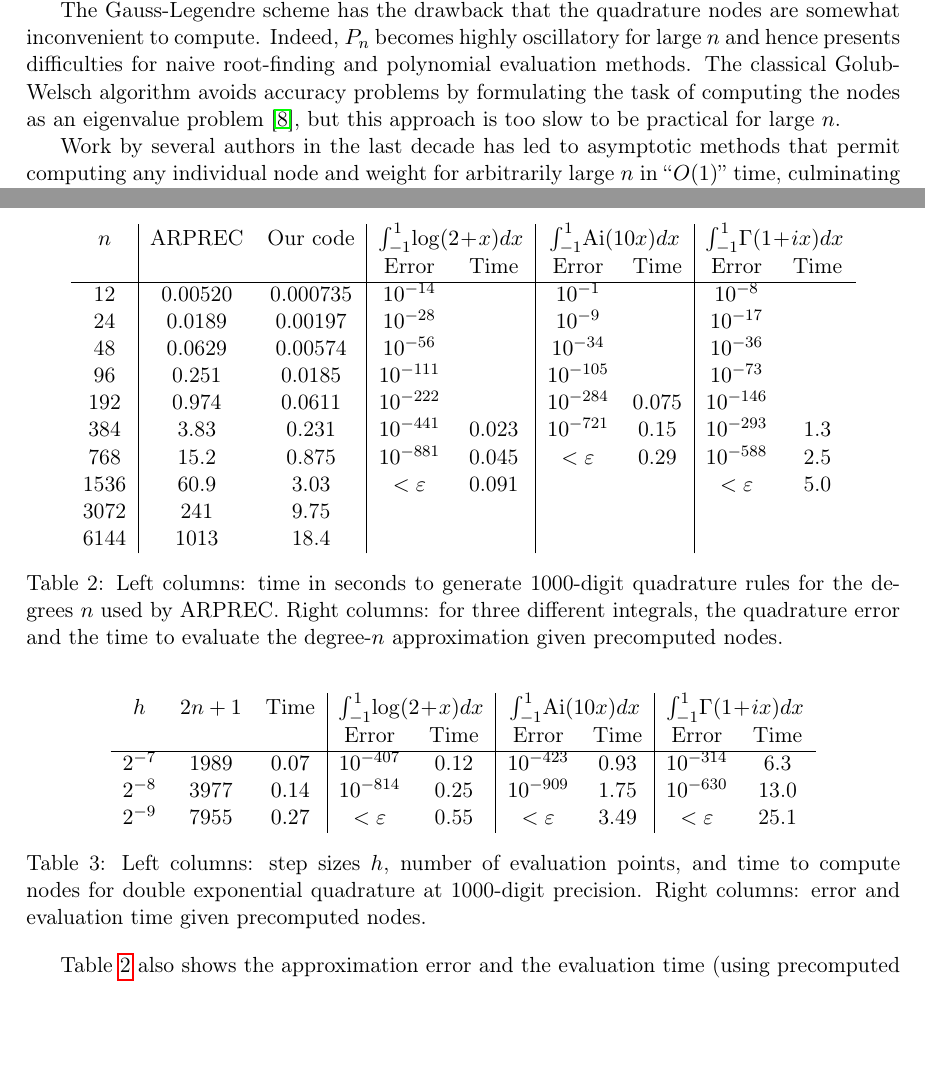
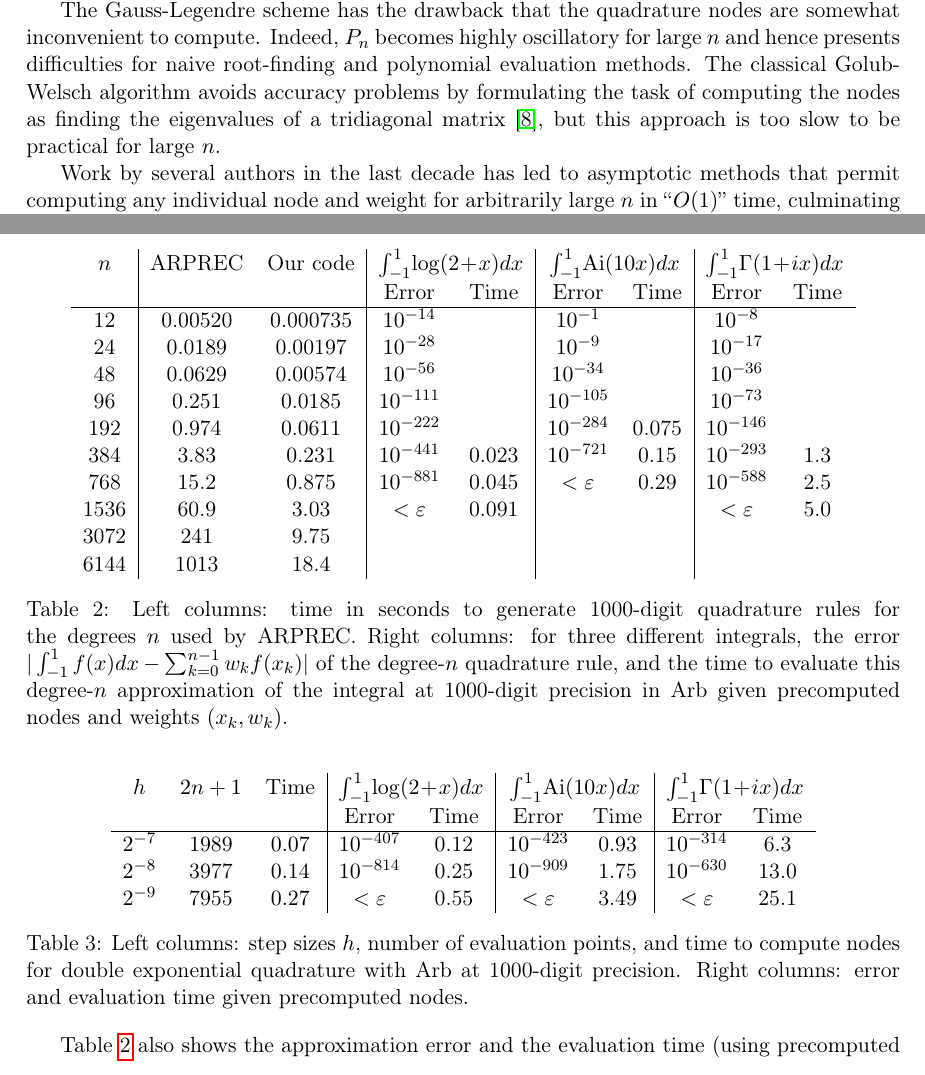
Before and after one commit to fredrik-johansson/legendrepaper, a LaTeX paper (legendre.tex): two parts of pages 2 and 15 of 19, joined at a grey line, cut so that both start at the same text, the shorter picture padded with empty space. Compiled offline with pdfLaTeX.

Commit message:
minor editing

```diff
--- a/legendre.tex
+++ b/legendre.tex
@@ -137,7 +137,8 @@ Indeed, $P_n$ becomes highly oscillatory for
 large $n$ and hence presents difficulties
 for naive root-finding and polynomial evaluation methods.
 The classical Golub-Welsch algorithm avoids accuracy problems
-by formulating the task of computing the nodes as an eigenvalue problem~\cite{golub1969calculation},
+by formulating the task of computing the nodes as
+finding the eigenvalues of a tridiagonal matrix~\cite{golub1969calculation},
 but this approach is too slow to be practical for large~$n$.
 
 Work by several authors in the last decade has led to asymptotic methods
@@ -1170,10 +1171,10 @@ $n$ & ARPREC & Our code &
 \end{tabular}
 \caption{Left columns: time in seconds to generate 1000-digit
 quadrature rules for the degrees~$n$ used by ARPREC.
-Right columns: for three different integrals, the quadrature
-error
-and the time to evaluate the degree-$n$ approximation
-given precomputed nodes.}
+Right columns: for three different integrals, the
+error $|\int_{-1}^1 f(x) dx - \sum_{k=0}^{n-1} w_k f(x_k)|$ of the degree-$n$
+quadrature rule, and the time to evaluate this degree-$n$ approximation
+of the integral at 1000-digit precision in Arb given precomputed nodes and weights $(x_k, w_k)$.}
 \label{tab:arprectimings}
 \end{centering}
 \end{table}
@@ -1191,7 +1192,7 @@ $2^{-8}$ & 3977 & $0.14$ & $10^{-814}$ & 0.25 & $10^{-909}$ & 1.75 & $10^{-630}$
 $2^{-9}$ & 7955 & $0.27$ & $<\varepsilon$ & 0.55 & $<\varepsilon$ & 3.49 & $<\varepsilon$ & 25.1
 \end{tabular}
 \caption{Left columns: step sizes $h$, number of evaluation
-points, and time to compute nodes for double exponential quadrature
+points, and time to compute nodes for double exponential quadrature with Arb
 at 1000-digit precision. Right columns: error and evaluation
 time given precomputed nodes.}
 \label{tab:dequad}
```
Also changed, not shown: legendre.tex (11 more changed lines).
